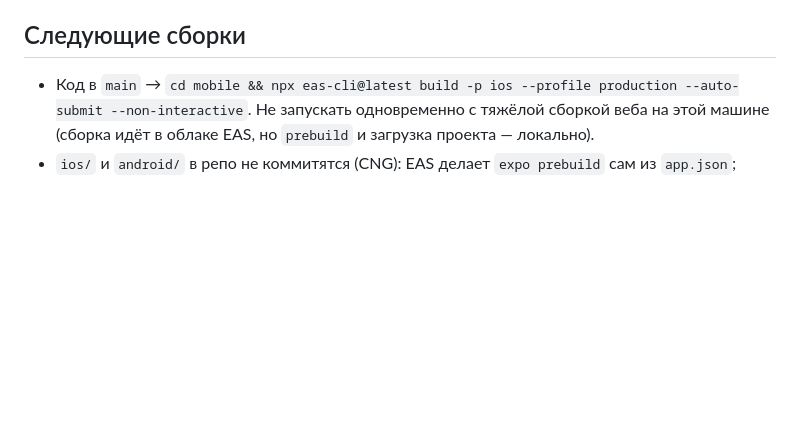
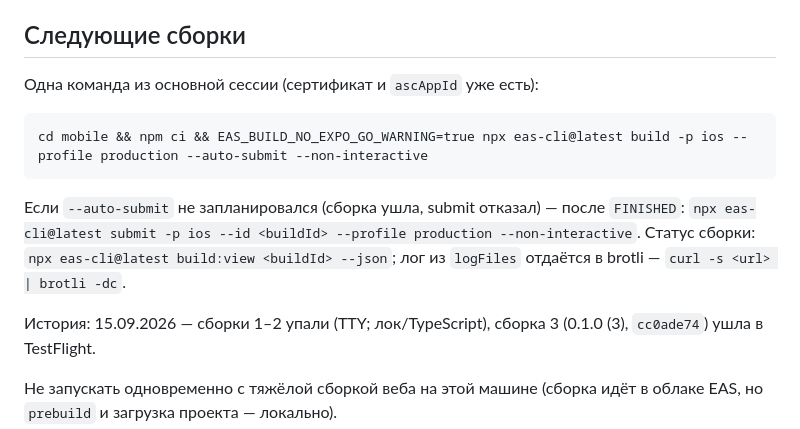
Before and after one commit to efymd9/matio, a Markdown page: docs/runbooks/mobile-builds.md, the part around the change. Rendered like a GitHub page; blank space fills up the shorter version.

Commit message:
docs(mobile): ранбук — сборка и подача одной командой, submit по id, чтение brotli-лога EAS (#99)
Part of #99

Co-Authored-By: Claude Fable 5.1 <noreply@anthropic.com>
Claude-Session: https://claude.ai/code/session_0184yUssUtNnEmKVaft78cbT

````diff
--- a/docs/runbooks/mobile-builds.md
+++ b/docs/runbooks/mobile-builds.md
@@ -37,7 +37,18 @@ Apple Distribution Certificate / Provisioning Profile?» → yes (EAS храни
 
 ## Следующие сборки
 
-- Код в `main` → `cd mobile && npx eas-cli@latest build -p ios --profile production --auto-submit --non-interactive`.
+Одна команда из основной сессии (сертификат и `ascAppId` уже есть):
+
+```
+cd mobile && npm ci && EAS_BUILD_NO_EXPO_GO_WARNING=true npx eas-cli@latest build -p ios --profile production --auto-submit --non-interactive
+```
+
+Если `--auto-submit` не запланировался (сборка ушла, submit отказал) — после `FINISHED`:
+`npx eas-cli@latest submit -p ios --id <buildId> --profile production --non-interactive`.
+Статус сборки: `npx eas-cli@latest build:view <buildId> --json`; лог из `logFiles` отдаётся в brotli — `curl -s <url> | brotli -dc`.
+
+История: 15.09.2026 — сборки 1–2 упали (TTY; лок/TypeScript), сборка 3 (0.1.0 (3), `cc0ade74`) ушла в TestFlight.
+
   Не запускать одновременно с тяжёлой сборкой веба на этой машине (сборка идёт
   в облаке EAS, но `prebuild` и загрузка проекта — локально).
 - `ios/` и `android/` в репо не коммитятся (CNG): EAS делает `expo prebuild`
````
